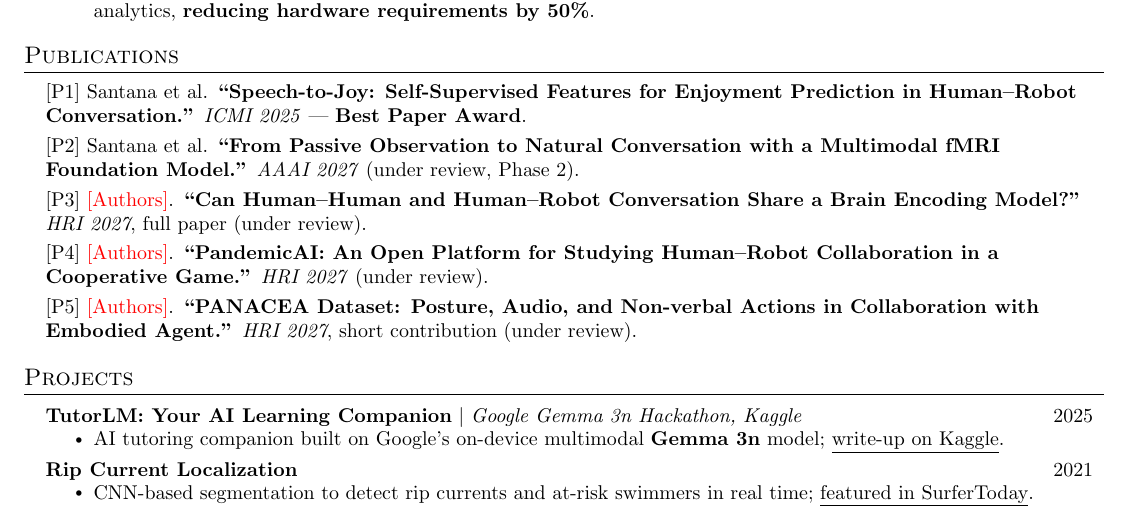
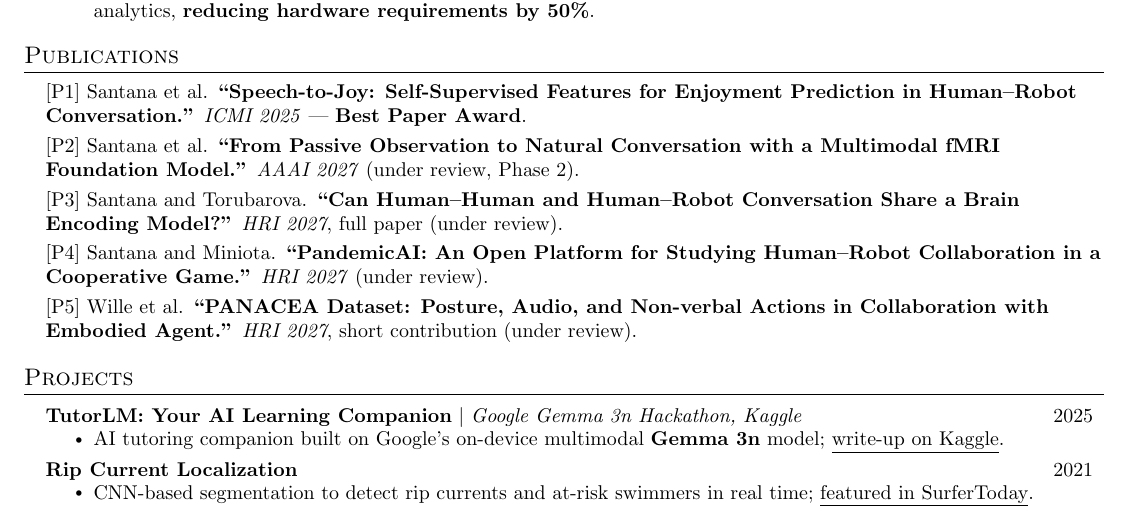
Before and after one commit to ricardocsantana/Academic_CV_RS, a LaTeX document (main.tex): part of page 1 of 2, cut so that both start at the same text. Compiled offline with pdfLaTeX.

Commit message:
Publications: fill author lists for P3-P5
Co-Authored-By: Claude Opus 5.5 <noreply@anthropic.com>

```diff
--- a/main.tex
+++ b/main.tex
@@ -152,11 +152,10 @@
 \resumeSubHeadingListStart
   \resumeItem{[P1] Santana et al. \textbf{``Speech-to-Joy: Self-Supervised Features for Enjoyment Prediction in Human--Robot Conversation.''} \textit{ICMI 2025} --- \textbf{Best Paper Award}.}
   \resumeItem{[P2] Santana et al. \textbf{``From Passive Observation to Natural Conversation with a Multimodal fMRI Foundation Model.''} \textit{AAAI 2027} (under review, Phase 2).}
-  % TODO: replace \authorsTODO with the real author lists, and check the
-  % submission track and status of each HRI 2027 paper.
-  \resumeItem{[P3] \authorsTODO. \textbf{``Can Human--Human and Human--Robot Conversation Share a Brain Encoding Model?''} \textit{HRI 2027}, full paper (under review).}
-  \resumeItem{[P4] \authorsTODO. \textbf{``PandemicAI: An Open Platform for Studying Human--Robot Collaboration in a Cooperative Game.''} \textit{HRI 2027} (under review).}
-  \resumeItem{[P5] \authorsTODO. \textbf{``PANACEA Dataset: Posture, Audio, and Non-verbal Actions in Collaboration with Embodied Agent.''} \textit{HRI 2027}, short contribution (under review).}
+  % TODO: check the submission track and status of each HRI 2027 paper.
+  \resumeItem{[P3] Santana and Torubarova. \textbf{``Can Human--Human and Human--Robot Conversation Share a Brain Encoding Model?''} \textit{HRI 2027}, full paper (under review).}
+  \resumeItem{[P4] Santana and Miniota. \textbf{``PandemicAI: An Open Platform for Studying Human--Robot Collaboration in a Cooperative Game.''} \textit{HRI 2027} (under review).}
+  \resumeItem{[P5] Wille et al. \textbf{``PANACEA Dataset: Posture, Audio, and Non-verbal Actions in Collaboration with Embodied Agent.''} \textit{HRI 2027}, short contribution (under review).}
 \resumeSubHeadingListEnd
 
 %-----------PROJECTS-----------
```
